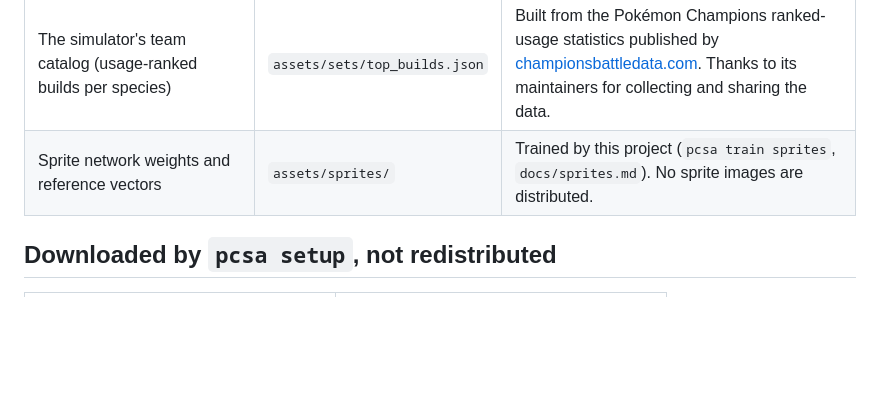
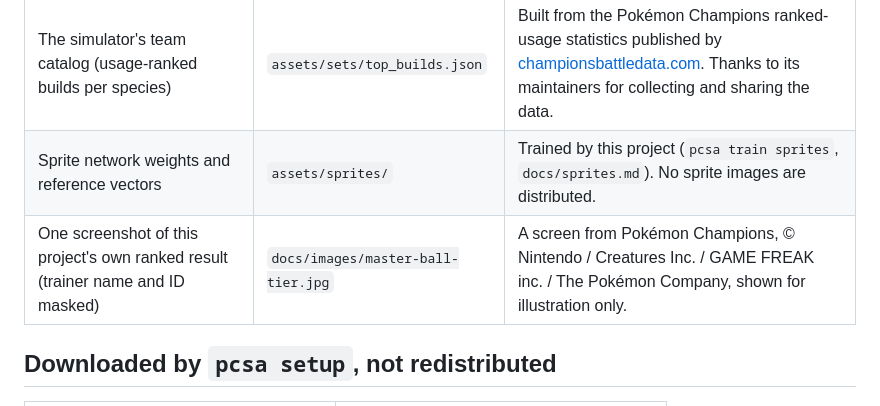
Before and after one commit to grichland/pcsa, a Markdown page: NOTICE.md, the part around the change. Drawn GitHub-style; blank space fills up the shorter version.

```diff
--- a/NOTICE.md
+++ b/NOTICE.md
@@ -11,6 +11,7 @@ It builds on the work below.
 | Champions item effects, move PP and learnable moves (`vocab.json`: Champions items, `champions_moves`) | `assets/game/vocab.json` | From the Pokémon Champions battle data published by [championsbattledata.com](https://championsbattledata.com). |
 | The simulator's team catalog (usage-ranked builds per species) | `assets/sets/top_builds.json` | Built from the Pokémon Champions ranked-usage statistics published by [championsbattledata.com](https://championsbattledata.com). Thanks to its maintainers for collecting and sharing the data. |
 | Sprite network weights and reference vectors | `assets/sprites/` | Trained by this project (`pcsa train sprites`, `docs/sprites.md`). No sprite images are distributed. |
+| One screenshot of this project's own ranked result (trainer name and ID masked) | `docs/images/master-ball-tier.jpg` | A screen from Pokémon Champions, © Nintendo / Creatures Inc. / GAME FREAK inc. / The Pokémon Company, shown for illustration only. |
 
 ## Downloaded by `pcsa setup`, not redistributed
 
```
Also changed, not shown: README.md (+4 -0 lines), docs/images/master-ball-tier.jpg (added), 1 other file.
